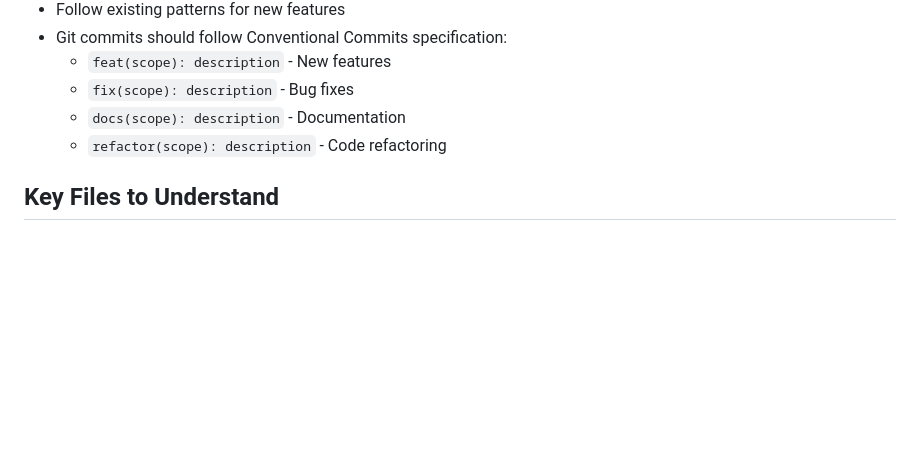
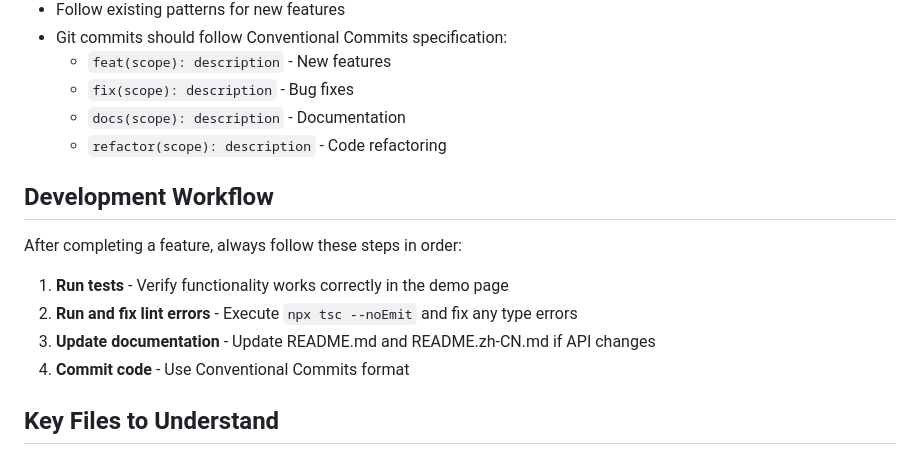
Before and after one commit to lxiaokun/iframe-element-tracker, a Markdown page: CLAUDE.md, the part around the change. GitHub-like rendering; blank space fills up the shorter version.

Commit message:
docs(claude): add development workflow guidelines
Add checklist for completing features:
1. Run tests
2. Run and fix lint errors
3. Update documentation
4. Commit code

Co-Authored-By: Claude <noreply@anthropic.com>

```diff
--- a/CLAUDE.md
+++ b/CLAUDE.md
@@ -92,6 +92,15 @@ For elements with CSS transforms:
   - `docs(scope): description` - Documentation
   - `refactor(scope): description` - Code refactoring
 
+## Development Workflow
+
+After completing a feature, always follow these steps in order:
+
+1. **Run tests** - Verify functionality works correctly in the demo page
+2. **Run and fix lint errors** - Execute `npx tsc --noEmit` and fix any type errors
+3. **Update documentation** - Update README.md and README.zh-CN.md if API changes
+4. **Commit code** - Use Conventional Commits format
+
 ## Key Files to Understand
 
 - `src/shared/types.ts` - All TypeScript interfaces (ElementRect, ElementAttributes, ElementStyles, etc.)
```
